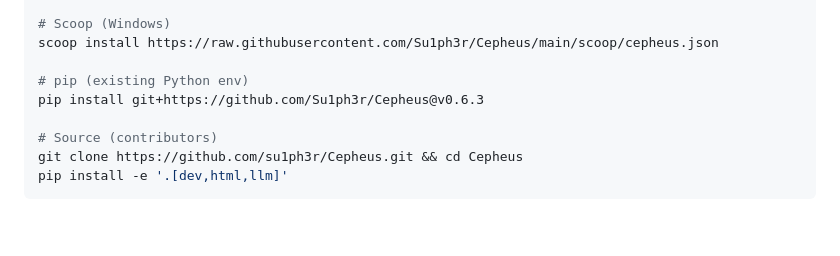
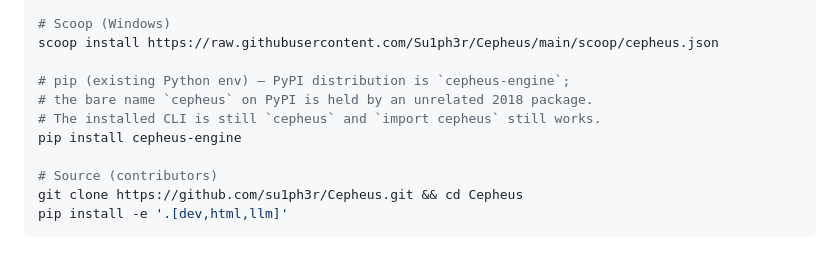
Before and after one commit to Su1ph3r/Cepheus, a Markdown page: README.md, the part around the change. Drawn GitHub-style; blank space fills up the shorter version.

Commit message:
docs(readme): pip install cepheus-engine from PyPI (was git+url)
PyPI distribution went live as cepheus-engine in v0.6.1, and
v0.6.3 (the first release with the enumerator script actually
bundled in the wheel) verified end-to-end via the standalone
action's self-test. The README's pip-install line still pointed at
the pre-PyPI git-checkout install. Switch it to the canonical
``pip install cepheus-engine`` and note why the dist name
diverges from the project name (the bare ``cepheus`` on PyPI
is held by an unrelated 2018 package).

```diff
--- a/README.md
+++ b/README.md
@@ -28,8 +28,10 @@ brew install cepheus
 # Scoop (Windows)
 scoop install https://raw.githubusercontent.com/Su1ph3r/Cepheus/main/scoop/cepheus.json
 
-# pip (existing Python env)
-pip install git+https://github.com/Su1ph3r/Cepheus@v0.6.3
+# pip (existing Python env) — PyPI distribution is `cepheus-engine`;
+# the bare name `cepheus` on PyPI is held by an unrelated 2018 package.
+# The installed CLI is still `cepheus` and `import cepheus` still works.
+pip install cepheus-engine
 
 # Source (contributors)
 git clone https://github.com/su1ph3r/Cepheus.git && cd Cepheus
```
